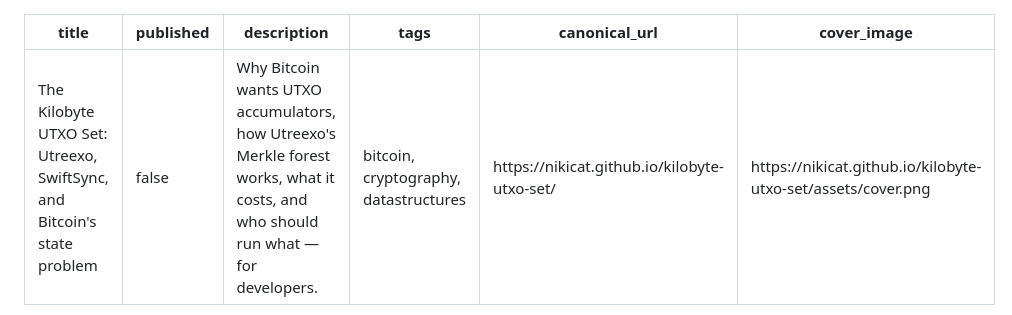
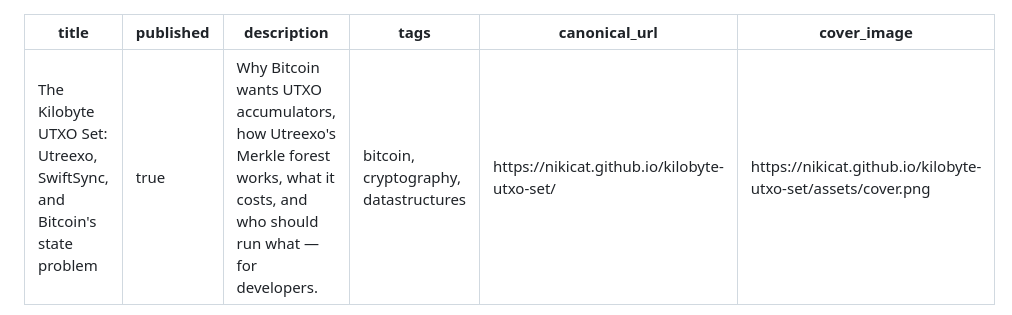
Before and after one commit to nikicat/kilobyte-utxo-set, a Markdown page: article.md, the part around the change. Rendered like a GitHub page.

Commit message:
Mark article as published in front matter
Co-Authored-By: Claude Fable 5 <noreply@anthropic.com>

```diff
--- a/article.md
+++ b/article.md
@@ -1,6 +1,6 @@
 ---
 title: "The Kilobyte UTXO Set: Utreexo, SwiftSync, and Bitcoin's state problem"
-published: false
+published: true
 description: "Why Bitcoin wants UTXO accumulators, how Utreexo's Merkle forest works, what it costs, and who should run what — for developers."
 tags: bitcoin, cryptography, datastructures
 canonical_url: https://nikicat.github.io/kilobyte-utxo-set/
```
